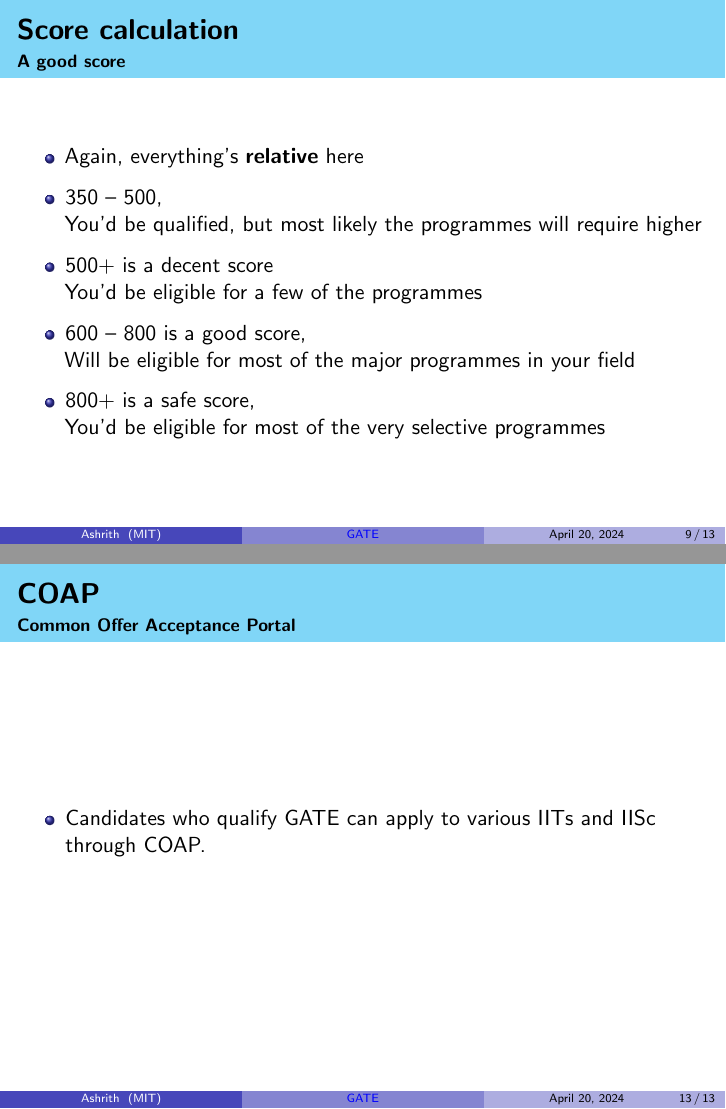
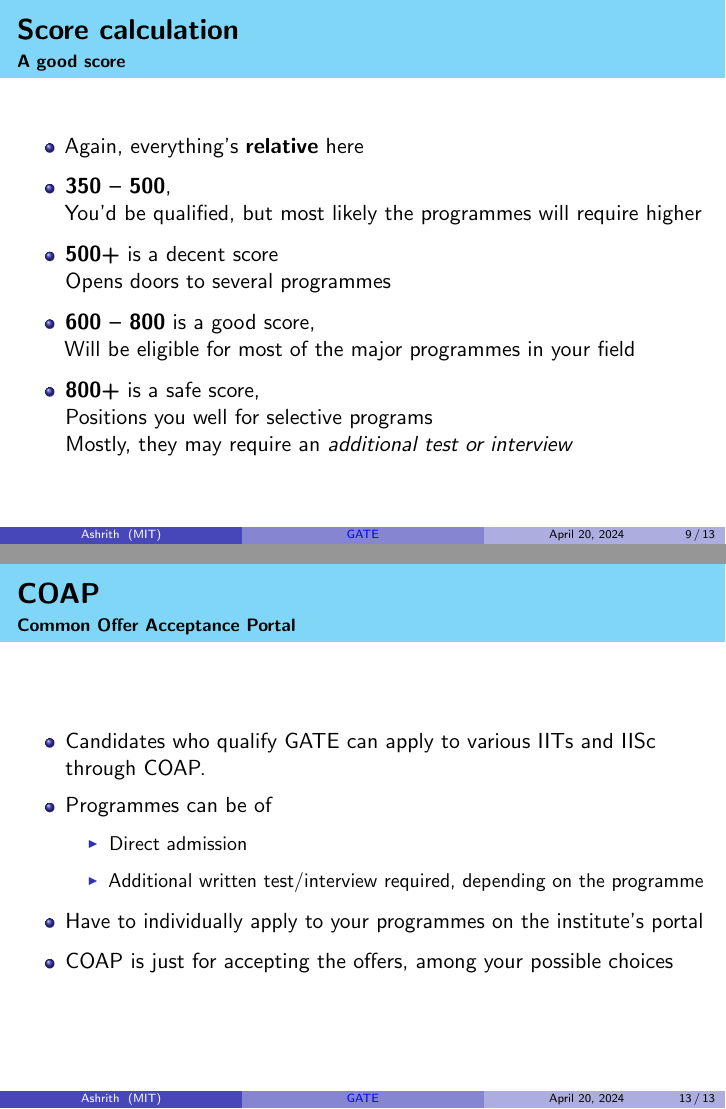
Before and after one commit to AshrithSagar/GATE-analysis, LaTeX slides (Slides/slides.tex): pages 9 and 13 of 13, joined at a grey line. Compiled offline with pdfLaTeX.

Commit message:
Slides;
Score;

```diff
--- a/Slides/slides.tex
+++ b/Slides/slides.tex
@@ -123,10 +123,15 @@
 \begin{frame}{Score calculation}{A good score}
     \begin{itemize}
         \item Again, everything's \textbf{relative} here
-        \item 350  -- 500, \\ You'd be qualified, but most likely the programmes will require higher
-        \item 500+ is a decent score \\ You'd be eligible for a few of the programmes
-        \item 600 -- 800 is a good score, \\ Will be eligible for most of the major programmes in your field
-        \item 800+ is a safe score, \\ You'd be eligible for most of the very selective programmes
+        \item \textbf{350  -- 500}, \\
+              You'd be qualified, but most likely the programmes will require higher
+        \item \textbf{500+} is a decent score \\
+              Opens doors to several programmes
+        \item \textbf{600 -- 800} is a good score, \\
+              Will be eligible for most of the major programmes in your field
+        \item \textbf{800+} is a safe score, \\
+              Positions you well for selective programs \\
+              Mostly, they may require an \emph{additional test or interview}
     \end{itemize}
 \end{frame}
 
@@ -156,6 +161,13 @@
 \begin{frame}{COAP}{Common Offer Acceptance Portal}
     \begin{itemize}
         \item Candidates who qualify GATE can apply to various IITs and IISc through COAP.
+        \item Programmes can be of
+              \begin{itemize}
+                  \item Direct admission
+                  \item Additional written test/interview required, depending on the programme
+              \end{itemize}
+        \item Have to individually apply to your programmes on the institute's portal
+        \item COAP is just for accepting the offers, among your possible choices
     \end{itemize}
 \end{frame}
 
```
